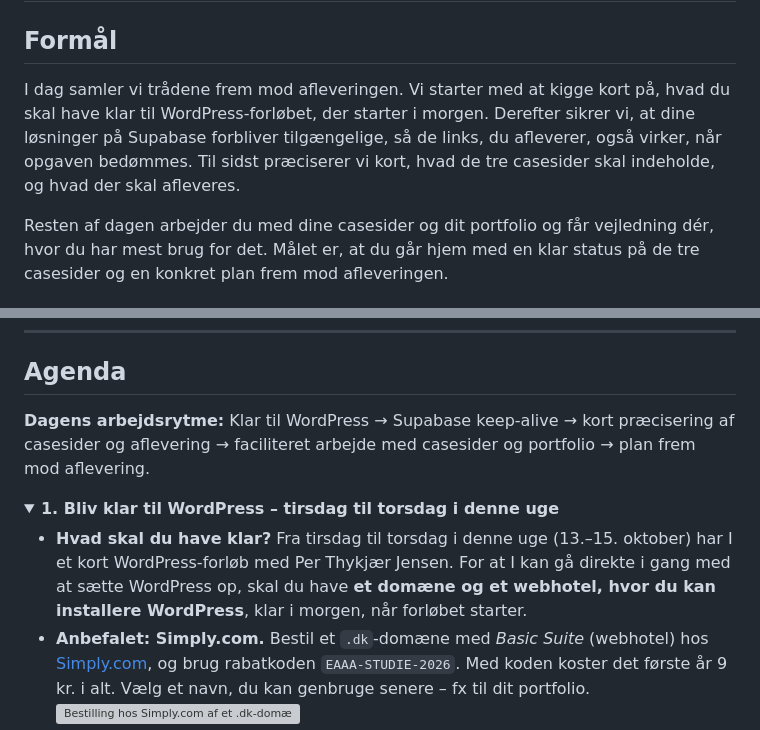
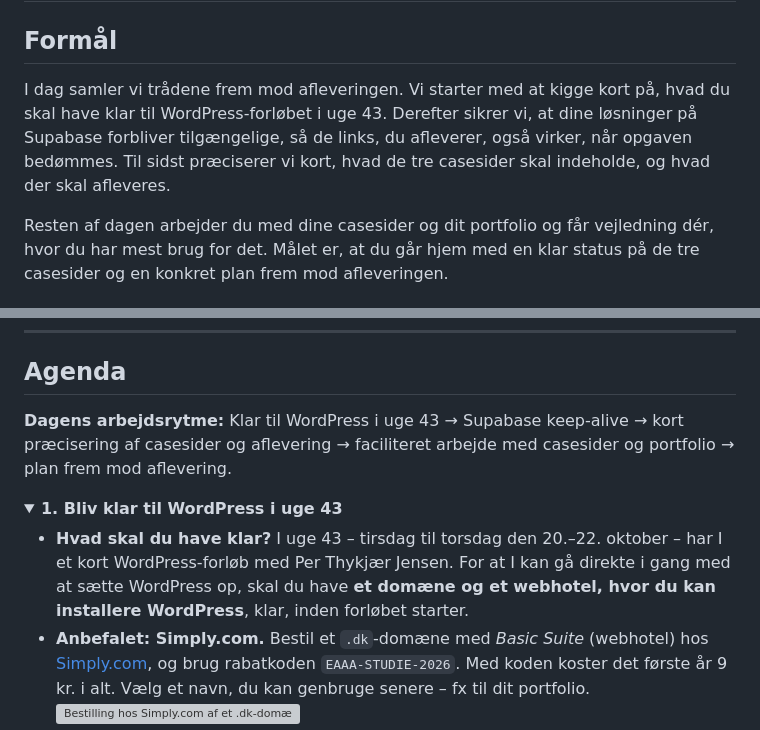
Before and after one commit to cederdorff/mdu-e25ixd, a Markdown page: undervisning/product-optimization/race-07-2026-10-12-portfolio-og-faglig-dokumentation.md, 2 parts joined by grey strips. Rendered like a GitHub page; folded sections open; grey boxes are pictures that could not be loaded.

Commit message:
Ret WordPress-forløbet tilbage til uge 43 (20.-22. oktober) i race-07
Co-Authored-By: Claude Opus 5.5 <noreply@anthropic.com>

```diff
--- a/undervisning/product-optimization/race-07-2026-10-12-portfolio-og-faglig-dokumentation.md
+++ b/undervisning/product-optimization/race-07-2026-10-12-portfolio-og-faglig-dokumentation.md
@@ -2,7 +2,7 @@
 
 ## Formål
 
-I dag samler vi trådene frem mod afleveringen. Vi starter med at kigge kort på, hvad du skal have klar til WordPress-forløbet, der starter i morgen. Derefter sikrer vi, at dine løsninger på Supabase forbliver tilgængelige, så de links, du afleverer, også virker, når opgaven bedømmes. Til sidst præciserer vi kort, hvad de tre casesider skal indeholde, og hvad der skal afleveres.
+I dag samler vi trådene frem mod afleveringen. Vi starter med at kigge kort på, hvad du skal have klar til WordPress-forløbet i uge 43. Derefter sikrer vi, at dine løsninger på Supabase forbliver tilgængelige, så de links, du afleverer, også virker, når opgaven bedømmes. Til sidst præciserer vi kort, hvad de tre casesider skal indeholde, og hvad der skal afleveres.
 
 Resten af dagen arbejder du med dine casesider og dit portfolio og får vejledning dér, hvor du har mest brug for det. Målet er, at du går hjem med en klar status på de tre casesider og en konkret plan frem mod afleveringen.
 
@@ -19,12 +19,12 @@ Resten af dagen arbejder du med dine casesider og dit portfolio og får vejledni
 
 ## Agenda
 
-**Dagens arbejdsrytme:** Klar til WordPress → Supabase keep-alive → kort præcisering af casesider og aflevering → faciliteret arbejde med casesider og portfolio → plan frem mod aflevering.
+**Dagens arbejdsrytme:** Klar til WordPress i uge 43 → Supabase keep-alive → kort præcisering af casesider og aflevering → faciliteret arbejde med casesider og portfolio → plan frem mod aflevering.
 
 <details style="margin-left: 1.5rem;">
-<summary><strong>1. Bliv klar til WordPress – tirsdag til torsdag i denne uge</strong></summary>
+<summary><strong>1. Bliv klar til WordPress i uge 43</strong></summary>
 <ul>
-<li><strong>Hvad skal du have klar?</strong> Fra tirsdag til torsdag i denne uge (13.–15. oktober) har I et kort WordPress-forløb med Per Thykjær Jensen. For at I kan gå direkte i gang med at sætte WordPress op, skal du have <strong>et domæne og et webhotel, hvor du kan installere WordPress</strong>, klar i morgen, når forløbet starter.</li>
+<li><strong>Hvad skal du have klar?</strong> I uge 43 – tirsdag til torsdag den 20.–22. oktober – har I et kort WordPress-forløb med Per Thykjær Jensen. For at I kan gå direkte i gang med at sætte WordPress op, skal du have <strong>et domæne og et webhotel, hvor du kan installere WordPress</strong>, klar, inden forløbet starter.</li>
 <li><strong>Anbefalet: Simply.com.</strong> Bestil et <code>.dk</code>-domæne med <em>Basic Suite</em> (webhotel) hos <a href="https://www.simply.com/dk/">Simply.com</a>, og brug rabatkoden <code>EAAA-STUDIE-2026</code>. Med koden koster det første år 9 kr. i alt. Vælg et navn, du kan genbruge senere – fx til dit portfolio.<br>
 <img src="https://raw.githubusercontent.com/cederdorff/mdu-e25ixd/main/slides/assets/simply-basic-suite-rabatkode.webp" alt="Bestilling hos Simply.com af et .dk-domæne med Basic Suite i 12 måneder. Med rabatkoden EAAA-STUDIE-2026 bliver prisen 9,00 kr. i alt." style="max-width: 100%; margin: 0.75rem 0; border: 1px solid #ddd; border-radius: 6px;"></li>
 <li><strong>Efter det første år</strong> fornyes abonnementet til normalpris: Basic Suite koster 69,95 kr./md. (839,40 kr./år), og fornyelse af et <code>.dk</code>-domæne koster 109 kr./år. Vil du ikke fortsætte, så opsig webhotellet og domænet i kontrolpanellet, inden de fornyes.</li>
```
